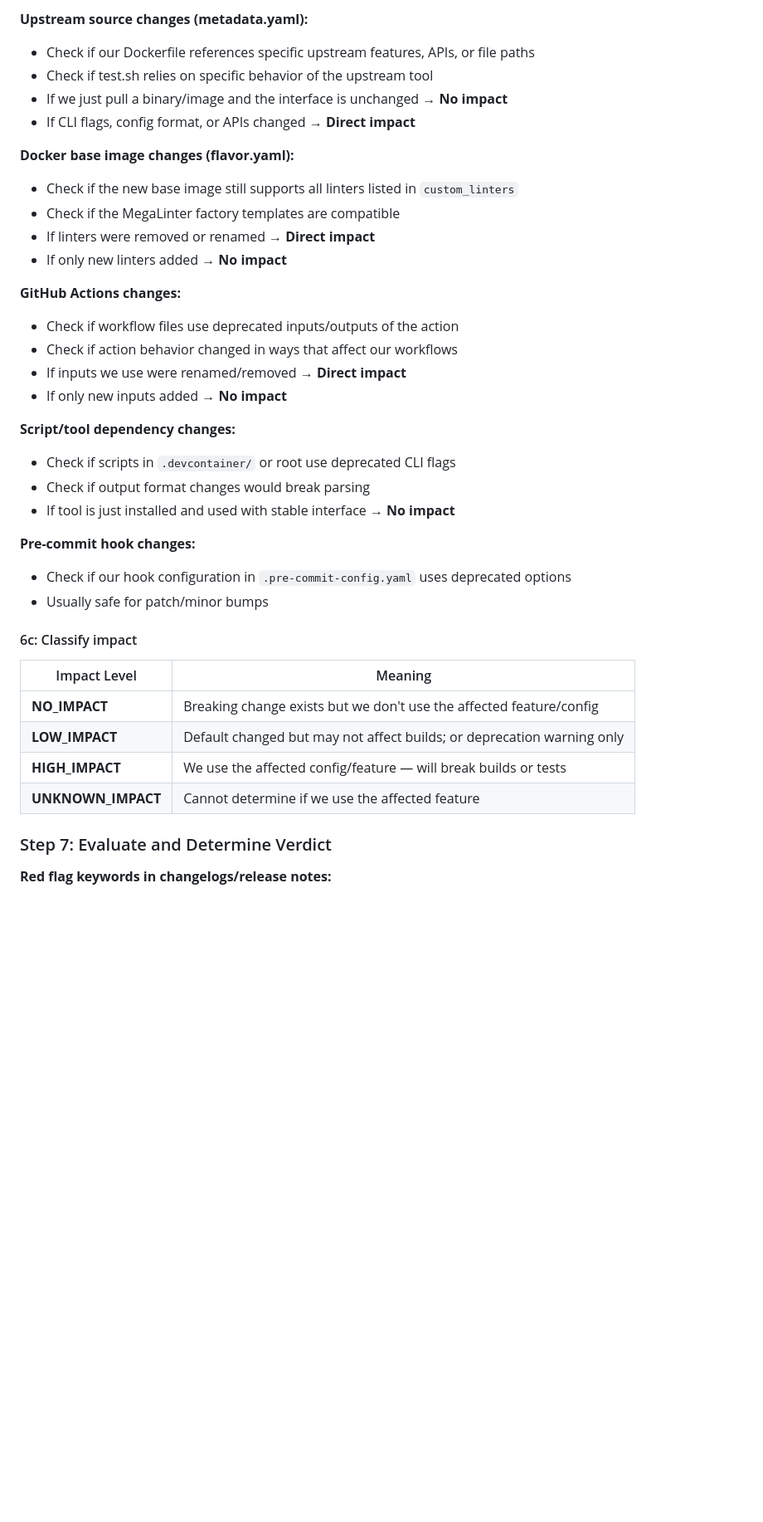
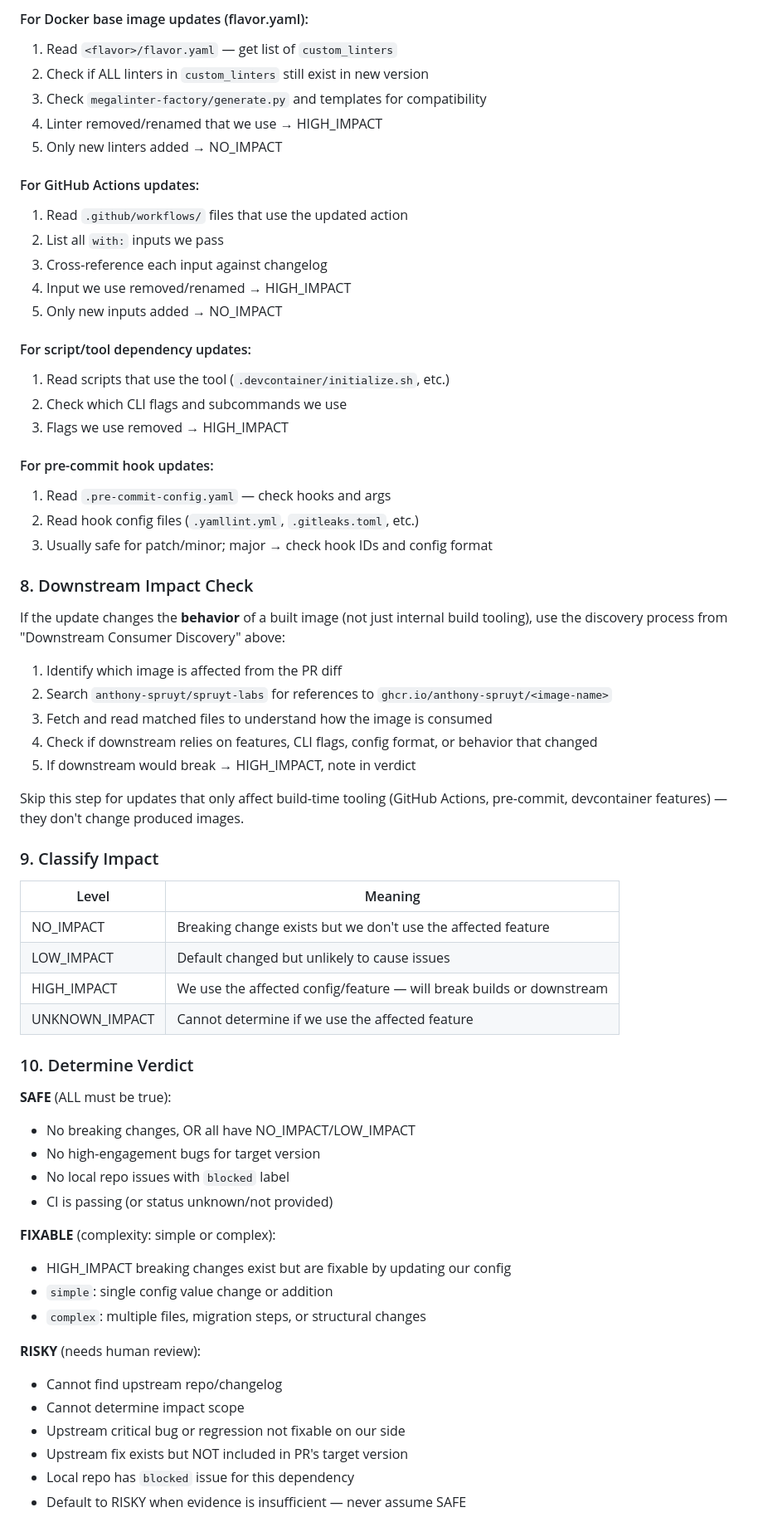
Before and after one commit to anthony-spruyt/container-images, a Markdown page: .claude/agents/renovate-pr-analyzer.md, the part around one of its changes. Shown at 83% size. GitHub-like rendering; blank space fills up the shorter version.

```diff
--- a/.claude/agents/renovate-pr-analyzer.md
+++ b/.claude/agents/renovate-pr-analyzer.md
@@ -147,46 +131,67 @@ For EACH breaking change or deprecation found in Steps 4-5:
 
-**Upstream source changes (metadata.yaml):**
+#### For Docker base image updates (flavor.yaml):
+1. Read `<flavor>/flavor.yaml` — get list of `custom_linters`
+2. Check if ALL linters in `custom_linters` still exist in new version
+3. Check `megalinter-factory/generate.py` and templates for compatibility
+4. Linter removed/renamed that we use → HIGH_IMPACT
+5. Only new linters added → NO_IMPACT
 
-- Check if our Dockerfile references specific upstream features, APIs, or file paths
-- Check if test.sh relies on specific behavior of the upstream tool
-- If we just pull a binary/image and the interface is unchanged → **No impact**
-- If CLI flags, config format, or APIs changed → **Direct impact**
+#### For GitHub Actions updates:
+1. Read `.github/workflows/` files that use the updated action
+2. List all `with:` inputs we pass
+3. Cross-reference each input against changelog
+4. Input we use removed/renamed → HIGH_IMPACT
+5. Only new inputs added → NO_IMPACT
 
-**Docker base image changes (flavor.yaml):**
+#### For script/tool dependency updates:
+1. Read scripts that use the tool (`.devcontainer/initialize.sh`, etc.)
+2. Check which CLI flags and subcommands we use
+3. Flags we use removed → HIGH_IMPACT
 
-- Check if the new base image still supports all linters listed in `custom_linters`
-- Check if the MegaLinter factory templates are compatible
-- If linters were removed or renamed → **Direct impact**
-- If only new linters added → **No impact**
+#### For pre-commit hook updates:
+1. Read `.pre-commit-config.yaml` — check hooks and args
+2. Read hook config files (`.yamllint.yml`, `.gitleaks.toml`, etc.)
+3. Usually safe for patch/minor; major → check hook IDs and config format
 
-**GitHub Actions changes:**
+### 8. Downstream Impact Check
 
-- Check if workflow files use deprecated inputs/outputs of the action
-- Check if action behavior changed in ways that affect our workflows
-- If inputs we use were renamed/removed → **Direct impact**
-- If only new inputs added → **No impact**
+If the update changes the **behavior** of a built image (not just internal build tooling), use the discovery process from "Downstream Consumer Discovery" above:
 
-**Script/tool dependency changes:**
+1. Identify which image is affected from the PR diff
+2. Search `anthony-spruyt/spruyt-labs` for references to `ghcr.io/anthony-spruyt/<image-name>`
+3. Fetch and read matched files to understand how the image is consumed
+4. Check if downstream relies on features, CLI flags, config format, or behavior that changed
+5. If downstream would break → HIGH_IMPACT, note in verdict
 
-- Check if scripts in `.devcontainer/` or root use deprecated CLI flags
-- Check if output format changes would break parsing
-- If tool is just installed and used with stable interface → **No impact**
+Skip this step for updates that only affect build-time tooling (GitHub Actions, pre-commit, devcontainer features) — they don't change produced images.
 
-**Pre-commit hook changes:**
+### 9. Classify Impact
 
-- Check if our hook configuration in `.pre-commit-config.yaml` uses deprecated options
-- Usually safe for patch/minor bumps
+| Level | Meaning |
+|-------|---------|
+| NO_IMPACT | Breaking change exists but we don't use the affected feature |
+| LOW_IMPACT | Default changed but unlikely to cause issues |
+| HIGH_IMPACT | We use the affected config/feature — will break builds or downstream |
+| UNKNOWN_IMPACT | Cannot determine if we use the affected feature |
 
-#### 6c: Classify impact
+### 10. Determine Verdict
 
-| Impact Level       | Meaning                                                                |
-| ------------------ | ---------------------------------------------------------------------- |
-| **NO_IMPACT**      | Breaking change exists but we don't use the affected feature/config    |
-| **LOW_IMPACT**     | Default changed but may not affect builds; or deprecation warning only |
-| **HIGH_IMPACT**    | We use the affected config/feature — will break builds or tests        |
-| **UNKNOWN_IMPACT** | Cannot determine if we use the affected feature                        |
+**SAFE** (ALL must be true):
+- No breaking changes, OR all have NO_IMPACT/LOW_IMPACT
+- No high-engagement bugs for target version
+- No local repo issues with `blocked` label
+- CI is passing (or status unknown/not provided)
 
-### Step 7: Evaluate and Determine Verdict
+**FIXABLE** (complexity: simple or complex):
+- HIGH_IMPACT breaking changes exist but are fixable by updating our config
+- `simple`: single config value change or addition
+- `complex`: multiple files, migration steps, or structural changes
 
-**Red flag keywords in changelogs/release notes:**
+**RISKY** (needs human review):
+- Cannot find upstream repo/changelog
+- Cannot determine impact scope
+- Upstream critical bug or regression not fixable on our side
+- Upstream fix exists but NOT included in PR's target version
+- Local repo has `blocked` issue for this dependency
+- Default to RISKY when evidence is insufficient — never assume SAFE
 
```
Also changed, not shown: other parts of .claude/agents/renovate-pr-analyzer.md (+128 -194 lines), 2 other files.
